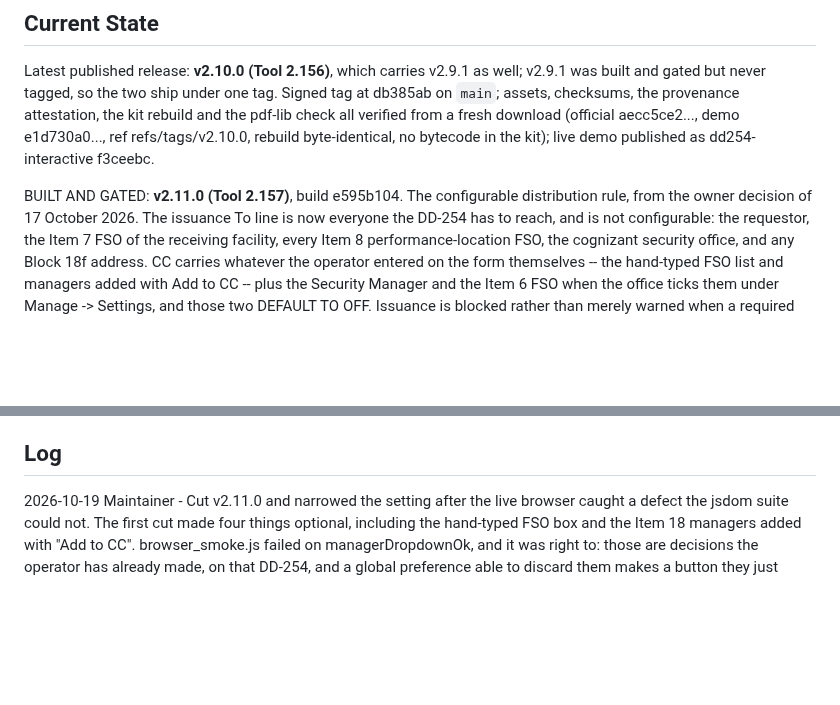
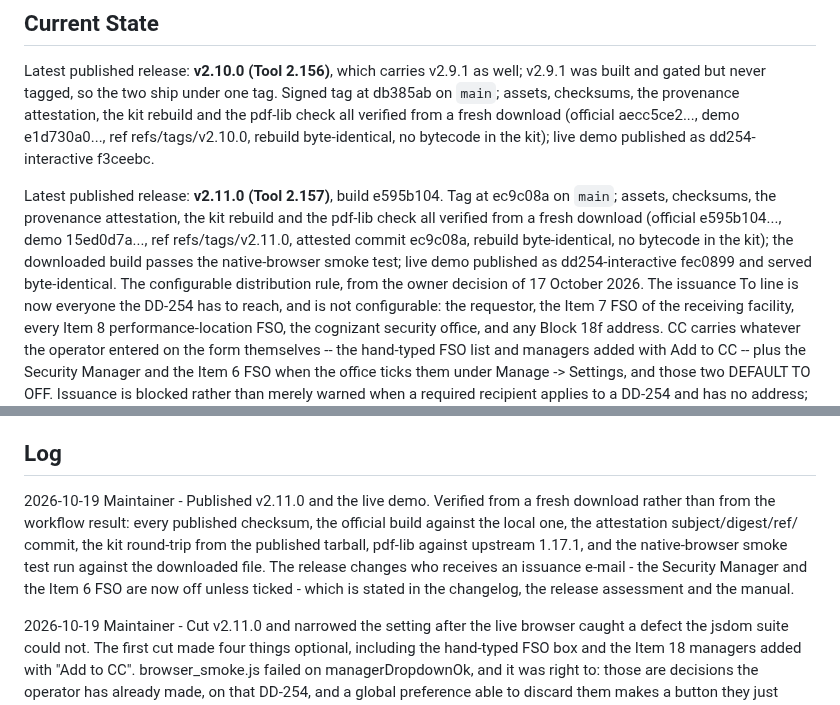
Before and after one commit to adamsdarin/dd254-interactive-source, a Markdown page: HANDOFF.md, 2 parts joined by grey strips. Rendered like a GitHub page; blank space fills up the shorter version.

Commit message:
Record the v2.11.0 publication in the handoff

```diff
--- a/HANDOFF.md
+++ b/HANDOFF.md
@@ -12,7 +12,13 @@ download (official aecc5ce2..., demo e1d730a0..., ref refs/tags/v2.10.0,
 rebuild byte-identical, no bytecode in the kit); live demo published as
 dd254-interactive f3ceebc.
 
-BUILT AND GATED: **v2.11.0 (Tool 2.157)**, build e595b104. The configurable
+Latest published release: **v2.11.0 (Tool 2.157)**, build e595b104. Tag at
+ec9c08a on `main`; assets, checksums, the provenance attestation, the kit
+rebuild and the pdf-lib check all verified from a fresh download (official
+e595b104..., demo 15ed0d7a..., ref refs/tags/v2.11.0, attested commit ec9c08a,
+rebuild byte-identical, no bytecode in the kit); the downloaded build passes the
+native-browser smoke test; live demo published as dd254-interactive fec0899 and
+served byte-identical. The configurable
 distribution rule, from the owner decision of 17 October 2026. The issuance To
 line is now everyone the DD-254 has to reach, and is not configurable: the
 requestor, the Item 7 FSO of the receiving facility, every Item 8
@@ -209,6 +215,15 @@ a stopped agent hangs on a hidden passphrase prompt. Never type a passphrase.
 
 ## Log
 
+2026-10-19 Maintainer - Published v2.11.0 and the live demo. Verified from a
+fresh download rather than from the workflow result: every published checksum,
+the official build against the local one, the attestation subject/digest/ref/
+commit, the kit round-trip from the published tarball, pdf-lib against upstream
+1.17.1, and the native-browser smoke test run against the downloaded file. The
+release changes who receives an issuance e-mail - the Security Manager and the
+Item 6 FSO are now off unless ticked - which is stated in the changelog, the
+release assessment and the manual.
+
 2026-10-19 Maintainer - Cut v2.11.0 and narrowed the setting after the live
 browser caught a defect the jsdom suite could not. The first cut made four
 things optional, including the hand-typed FSO box and the Item 18 managers
```
